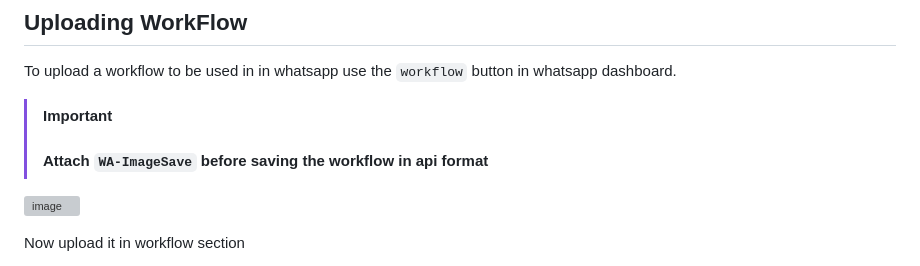
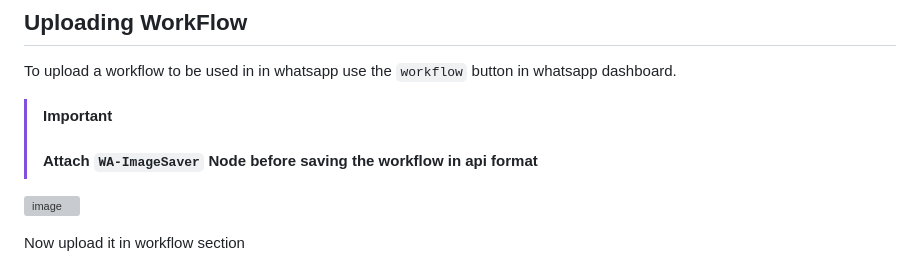
Before and after one commit to daxcay/ComfyUI-WA, a Markdown page: README.md, the part around the change. Drawn GitHub-style; grey boxes are pictures that could not be loaded.

```diff
--- a/README.md
+++ b/README.md
@@ -92,7 +92,7 @@ From `ComfyUI/WhatsApp` folder open `whatsapp.json`
 To upload a workflow to be used in in whatsapp use the `workflow` button in whatsapp dashboard.
 
 >[!IMPORTANT]
-> #### **Attach `WA-ImageSave` before saving the workflow in api format**
+> #### **Attach `WA-ImageSaver` Node before saving the workflow in api format**
 
 ![image](https://github.com/user-attachments/assets/42a54f56-8dcc-4831-9d20-1c24ede24b46)
 
```
